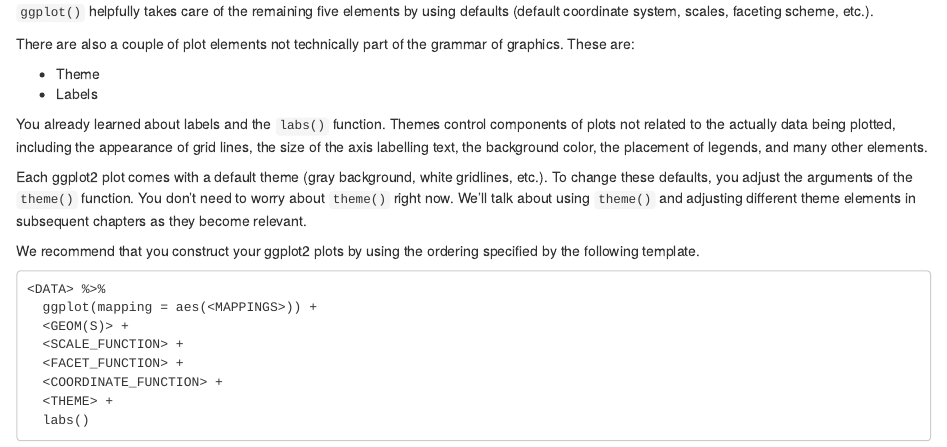
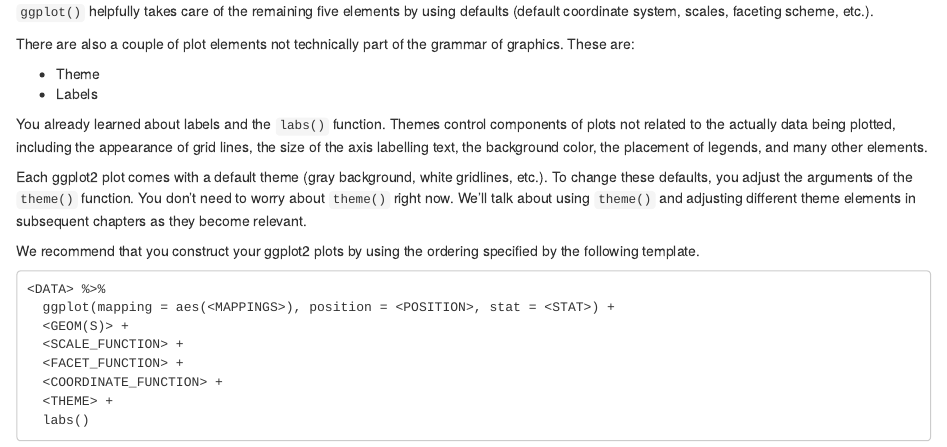
Before and after one commit to dcl-docs/data-vis, an R Markdown document (ggplot2-basics.Rmd): the page in a window 1100 px wide, from 4410 px down. Rendered offline with R 4.5, knitr and Pandoc, with nearby package versions; drawn as R Markdown's standard HTML page in place of the format the file asks for; a font, style sheet, LaTeX package, included part or bibliography that could not be used is replaced or left out.

Commit message:
add position and stat to template

````diff
--- a/ggplot2-basics.Rmd
+++ b/ggplot2-basics.Rmd
@@ -135,7 +135,7 @@ We recommend that you construct your ggplot2 plots by using the ordering specifi
 
 ```{eval=FALSE}
 <DATA> %>%
-  ggplot(mapping = aes(<MAPPINGS>)) +
+  ggplot(mapping = aes(<MAPPINGS>), position = <POSITION>, stat = <STAT>) +
   <GEOM(S)> +
   <SCALE_FUNCTION> +
   <FACET_FUNCTION> +
````
